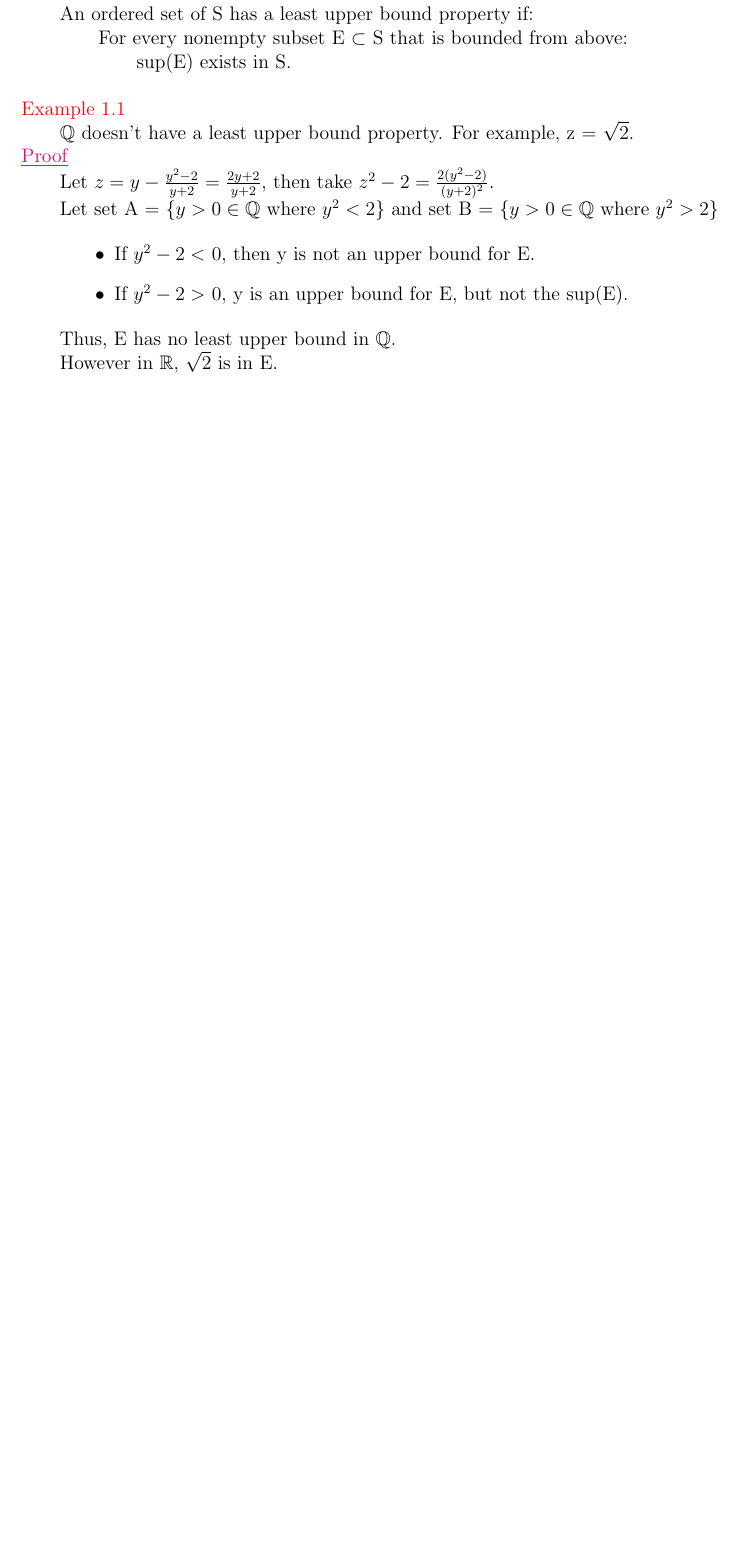
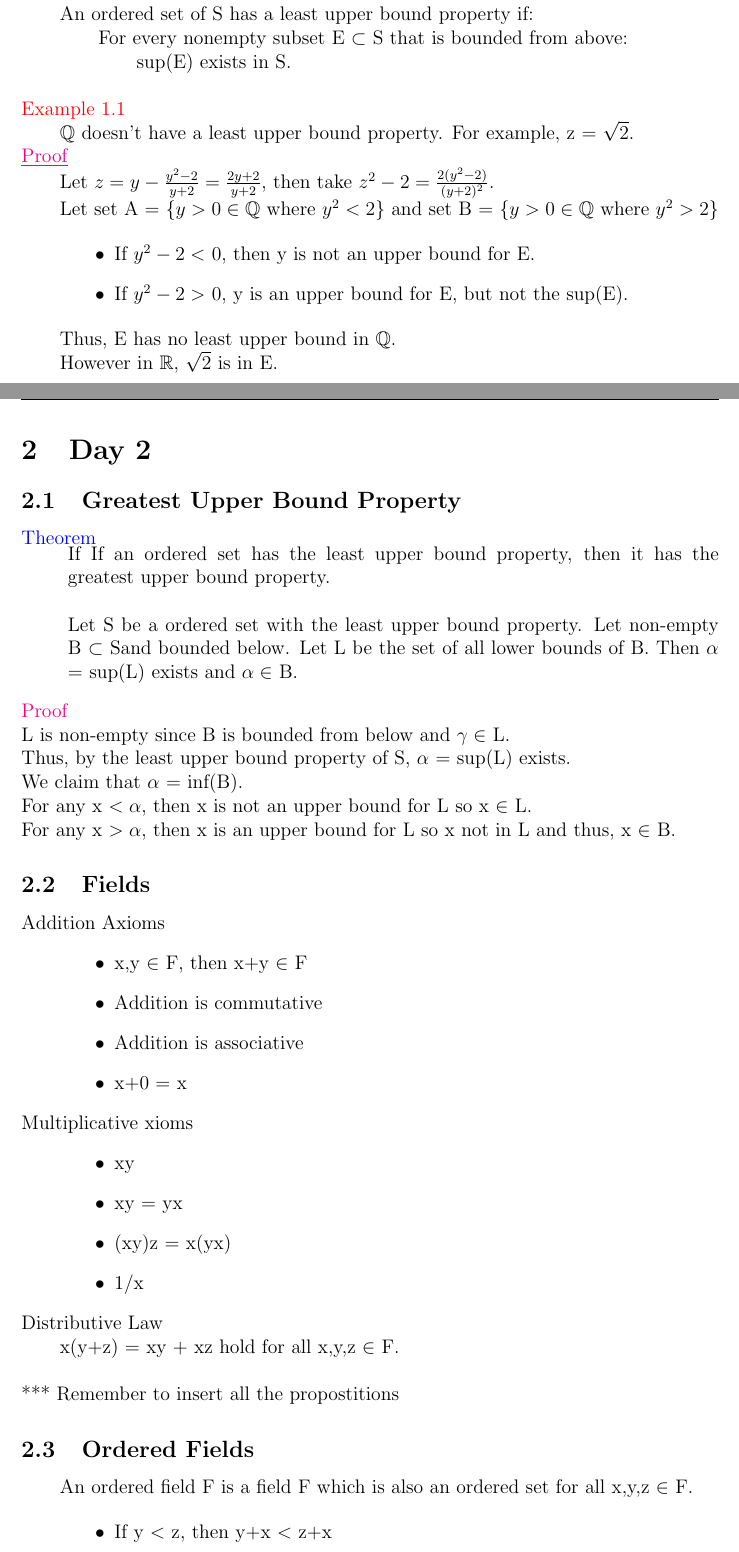
Before and after one commit to AzureAmber/Real-Analysis, a LaTeX document (main.tex, which reads Content/C2.tex, Packages/Packages.tex): part of page 4 of 5 before the commit and two parts of pages 4 and 5 of 8 after it, the two joined at a grey line, cut so that both start at the same text, the shorter picture padded with empty space. Compiled offline with pdfLaTeX.

Commit message:
Initial C2

```diff
--- /dev/null
+++ b/Content/C2.tex
@@ -0,0 +1,60 @@
+\newpage
+\section[Day 2:]{Day 2}
+
+\subsection{Greatest Upper Bound Property}
+{ \color{blue} Theorem }
+
+\begin{adjustbox}{minipage=14cm, right}
+
+
+If If an ordered set has the least upper bound property, then it has the greatest upper bound property. \\
+
+Let S be a ordered set with the least upper bound property. Let non-empty B $\subset$ Sand bounded below.
+Let L be the set of all lower bounds of B. Then $\alpha$ = sup(L) exists and $\alpha \in$ B. \\
+\end{adjustbox}
+
+{ \color{magenta} Proof }
+
+L is non-empty since B is bounded from below and $\gamma \in$ L.
+
+Thus, by the least upper bound property of S, $\alpha$ = sup(L) exists.
+
+We claim that $\alpha$ = inf(B).
+
+For any x $< \alpha$, then x is not an upper bound for L so x $\in$ L.
+
+For any x $> \alpha$, then x is an upper bound for L so x not in L and thus, x $\in$ B.
+
+\subsection{Fields}
+
+Addition Axioms
+\begin{itemize}[leftmargin=2cm]
+	\item x,y $\in$ F, then x+y $\in$ F
+	\item Addition is commutative
+	\item Addition is associative
+	\item x+0 = x
+\end{itemize}
+
+
+Multiplicative xioms
+\begin{itemize}[leftmargin=2cm]
+	\item xy
+	\item xy = yx
+	\item (xy)z = x(yx)
+	\item 1/x
+\end{itemize}
+
+Distributive Law
+
+\qquad x(y+z) = xy + xz hold for all x,y,z $\in$ F. \\
+
+*** Remember to insert all the propostitions
+
+
+\subsection{Ordered Fields}
+
+\qquad An ordered field F is a field F which is also an ordered set for all x,y,z $\in$ F.
+
+\begin{itemize}[leftmargin=2cm]
+	\item If y $<$ z, then y+x $<$ z+x
+	\item If x,y $>$ 0, then xy $>$ 0
--- a/Packages/Packages.tex
+++ b/Packages/Packages.tex
@@ -8,6 +8,9 @@
     % URLs: \url{insert url here}
         % Optional: \usepackage{indentfirst}
 \setlength\parindent{0pt}
+\usepackage{adjustbox}
+	% \begin{adjustbox}{minipage=14cm, right}
+	% \end{adjustbox}
 % -----------------------------------------------------------------------------
                                 % Creates header
 \usepackage{fancyhdr}
```
Also changed, not shown: Content/C1.tex (+1 -1 lines), main.tex (+1 -0 lines), main.pdf, Content/C2.tex (71 more changed lines), 9 other files.
